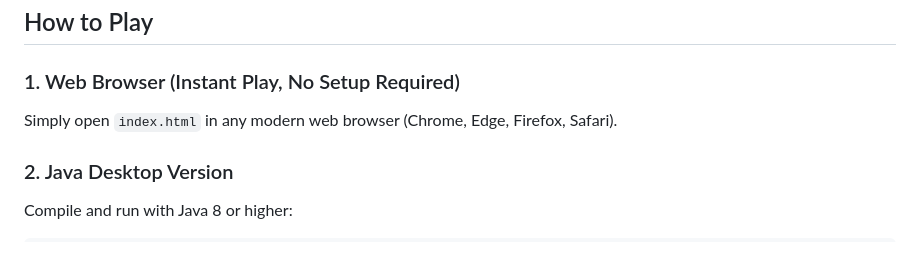
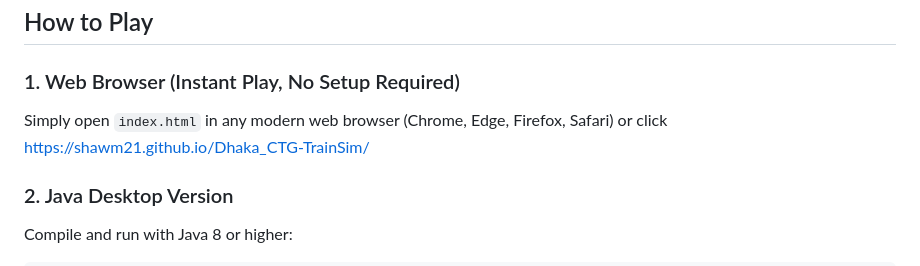
Before and after one commit to Shawm21/Dhaka_CTG-TrainSim, a Markdown page: README.md, the part around the change. Drawn GitHub-style.

Commit message:
Update instructions for web browser play
Added a link to the online version of the game.

```diff
--- a/README.md
+++ b/README.md
@@ -53,7 +53,7 @@ A retro pixel-art train simulator inspired by Bangladesh Railway, featuring the
 ##  How to Play
 
 ### 1. Web Browser (Instant Play, No Setup Required)
-Simply open `index.html` in any modern web browser (Chrome, Edge, Firefox, Safari).
+Simply open `index.html` in any modern web browser (Chrome, Edge, Firefox, Safari) or click https://shawm21.github.io/Dhaka_CTG-TrainSim/
 
 ### 2. Java Desktop Version
 Compile and run with Java 8 or higher:
```
